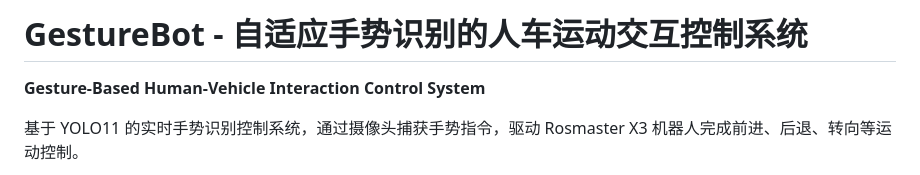
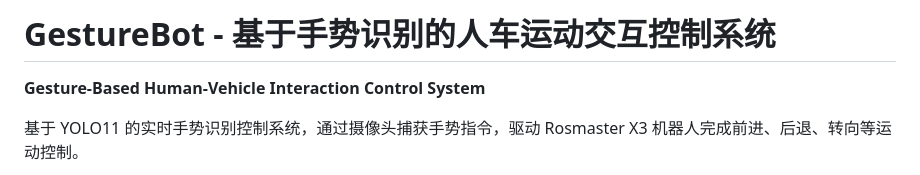
Before and after one commit to dinosaurerer/GestureBot, a Markdown page: README.md, the part around the change. GitHub-like rendering.

```diff
--- a/README.md
+++ b/README.md
@@ -1,4 +1,4 @@
-# GestureBot - 自适应手势识别的人车运动交互控制系统
+# GestureBot - 基于手势识别的人车运动交互控制系统
 
 **Gesture-Based Human-Vehicle Interaction Control System**
 
```
